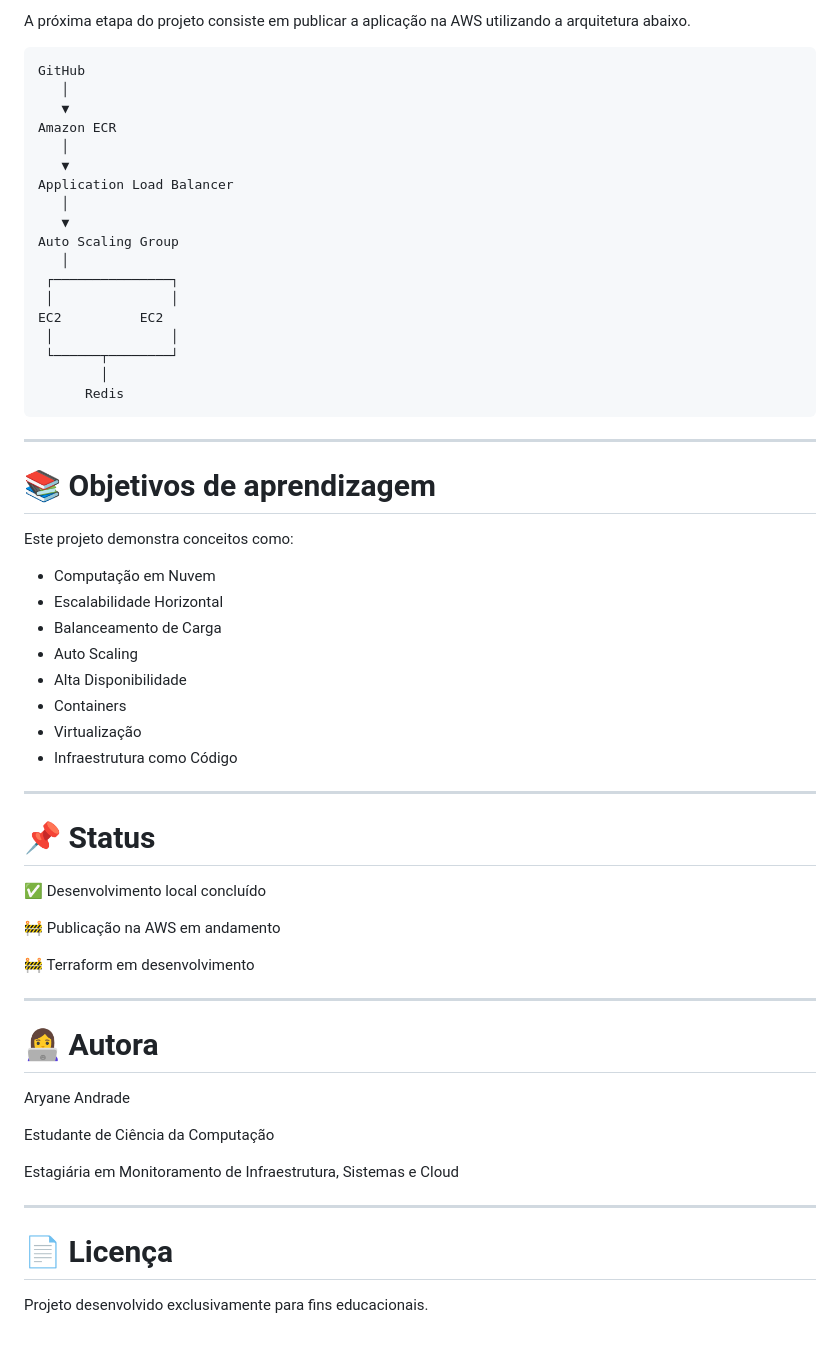
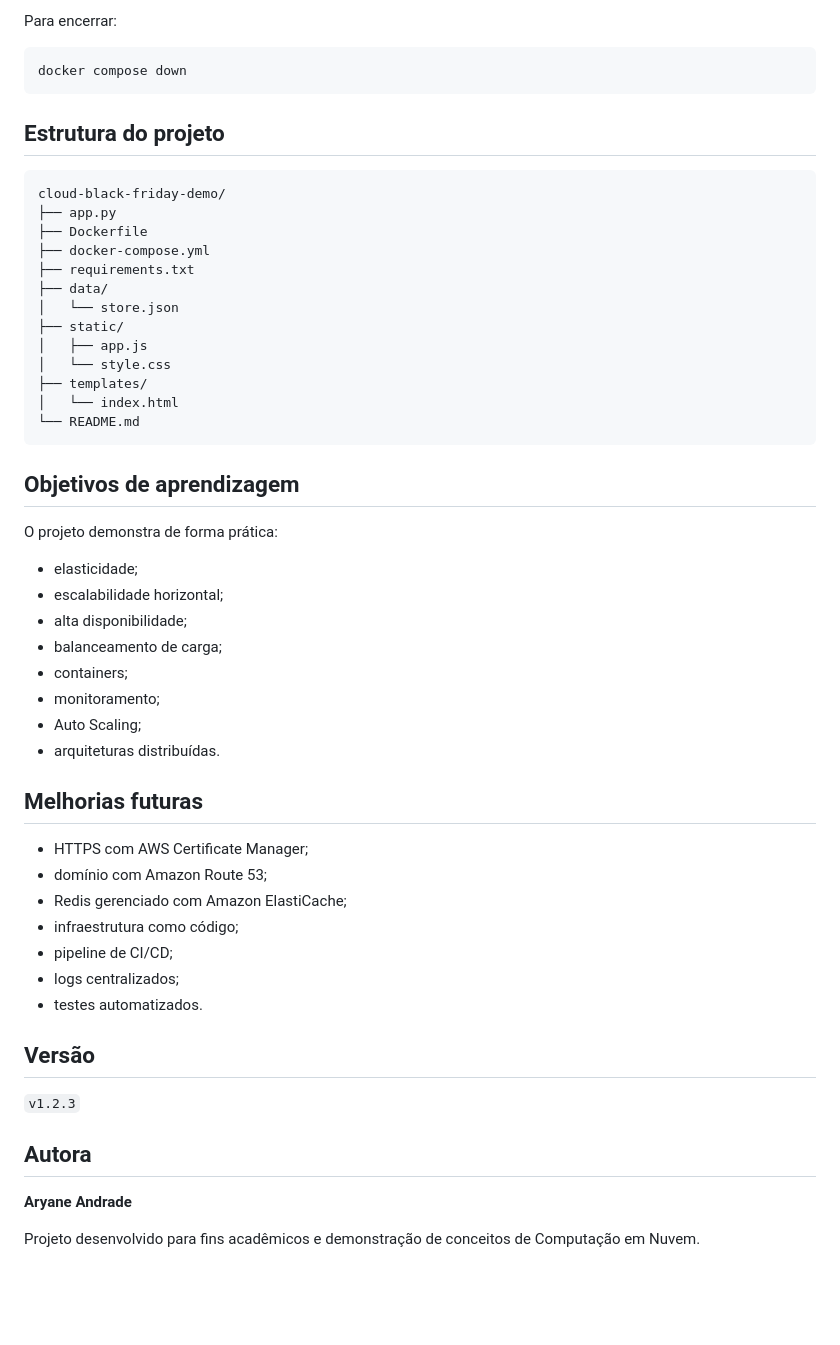
Before and after one commit to aryaneandrade/cloud-black-friday-demo, a Markdown page: README.md, the part around one of its changes. GitHub-like rendering; blank space fills up the shorter version.

````diff
--- a/README.md
+++ b/README.md
@@ -136,64 +121,57 @@ http://localhost:8080
 
-A próxima etapa do projeto consiste em publicar a aplicação na AWS utilizando a arquitetura abaixo.
+Para encerrar:
+
+```bash
+docker compose down
+```
+
+## Estrutura do projeto
 
 ```text
-GitHub
-   │
-   ▼
-Amazon ECR
-   │
-   ▼
-Application Load Balancer
-   │
-   ▼
-Auto Scaling Group
-   │
- ┌───────────────┐
- │               │
-EC2          EC2
- │               │
- └──────┬────────┘
-        │
-      Redis
+cloud-black-friday-demo/
+├── app.py
+├── Dockerfile
+├── docker-compose.yml
+├── requirements.txt
+├── data/
+│   └── store.json
+├── static/
+│   ├── app.js
+│   └── style.css
+├── templates/
+│   └── index.html
+└── README.md
 ```
 
----
+## Objetivos de aprendizagem
 
-# 📚 Objetivos de aprendizagem
+O projeto demonstra de forma prática:
 
-Este projeto demonstra conceitos como:
+- elasticidade;
+- escalabilidade horizontal;
+- alta disponibilidade;
+- balanceamento de carga;
+- containers;
+- monitoramento;
+- Auto Scaling;
+- arquiteturas distribuídas.
 
-- Computação em Nuvem
-- Escalabilidade Horizontal
-- Balanceamento de Carga
-- Auto Scaling
-- Alta Disponibilidade
-- Containers
-- Virtualização
-- Infraestrutura como Código
+## Melhorias futuras
 
----
+- HTTPS com AWS Certificate Manager;
+- domínio com Amazon Route 53;
+- Redis gerenciado com Amazon ElastiCache;
+- infraestrutura como código;
+- pipeline de CI/CD;
+- logs centralizados;
+- testes automatizados.
 
-# 📌 Status
+## Versão
 
-✅ Desenvolvimento local concluído
+`v1.2.3`
 
-🚧 Publicação na AWS em andamento
+## Autora
 
-🚧 Terraform em desenvolvimento
+**Aryane Andrade**
 
----
-
-# 👩‍💻 Autora
-
-Aryane Andrade
-
-Estudante de Ciência da Computação
-
-Estagiária em Monitoramento de Infraestrutura, Sistemas e Cloud
-
----
-
-# 📄 Licença
-
-Projeto desenvolvido exclusivamente para fins educacionais.
+Projeto desenvolvido para fins acadêmicos e demonstração de conceitos de Computação em Nuvem.
````
Also changed, not shown: other parts of README.md (+85 -100 lines).
